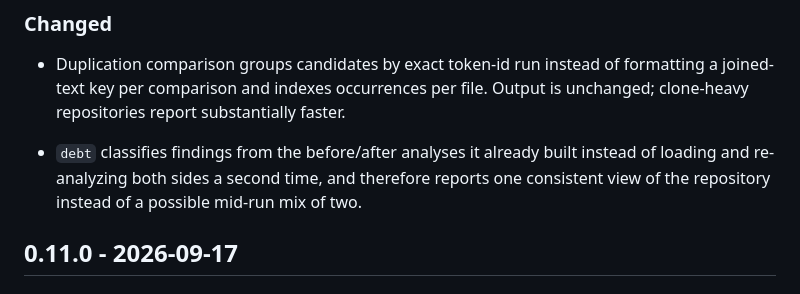
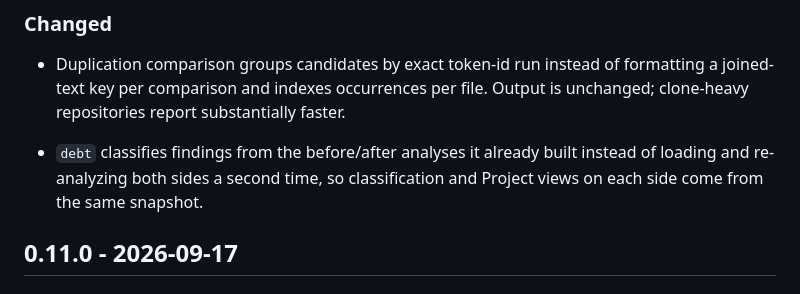
Before and after one commit to jbt95/leadline, a Markdown page: CHANGELOG.md, the part around the change. Drawn GitHub-style.

Commit message:
docs(changelog): correct debt reuse wording

```diff
--- a/CHANGELOG.md
+++ b/CHANGELOG.md
@@ -19,9 +19,8 @@ All notable changes use this file. Version numbers follow Semantic Versioning.
   faster.
 
 - `debt` classifies findings from the before/after analyses it already built
-  instead of loading and re-analyzing both sides a second time, and therefore
-  reports one consistent view of the repository instead of a possible mid-run
-  mix of two.
+  instead of loading and re-analyzing both sides a second time, so
+  classification and Project views on each side come from the same snapshot.
 
 ## 0.11.0 - 2026-09-17
 
```
